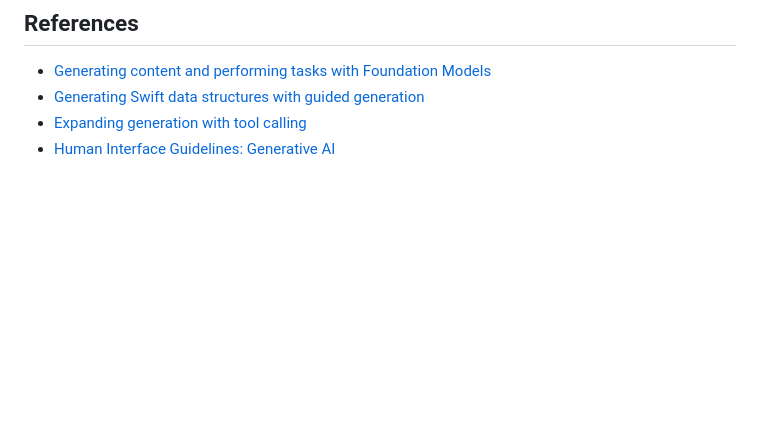
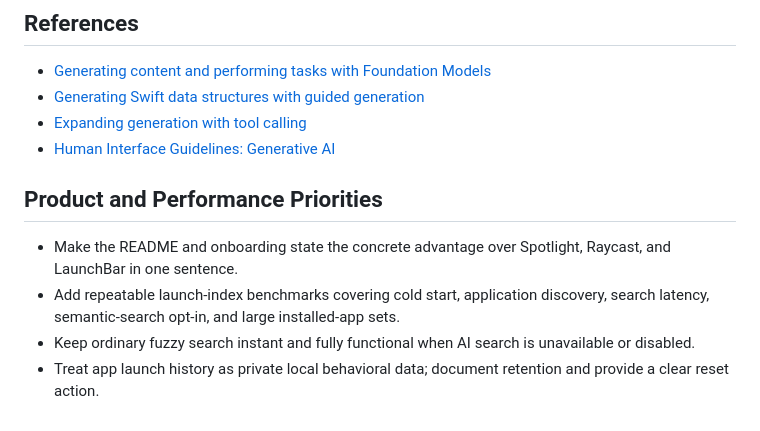
Before and after one commit to everettjf/launchdeck, a Markdown page: AGENTS.md, the part around the change. Rendered like a GitHub page; blank space fills up the shorter version.

Commit message:
docs: update repository guidance

```diff
--- a/Agents.md
+++ b/AGENTS.md
@@ -141,3 +141,10 @@ for try await partial in stream {
 - [Generating Swift data structures with guided generation](https://developer.apple.com/documentation/FoundationModels/generating-swift-data-structures-with-guided-generation)
 - [Expanding generation with tool calling](https://developer.apple.com/documentation/FoundationModels/expanding-generation-with-tool-calling)
 - [Human Interface Guidelines: Generative AI](https://developer.apple.com/design/human-interface-guidelines/technologies/generative-ai)
+
+## Product and Performance Priorities
+
+- Make the README and onboarding state the concrete advantage over Spotlight, Raycast, and LaunchBar in one sentence.
+- Add repeatable launch-index benchmarks covering cold start, application discovery, search latency, semantic-search opt-in, and large installed-app sets.
+- Keep ordinary fuzzy search instant and fully functional when AI search is unavailable or disabled.
+- Treat app launch history as private local behavioral data; document retention and provide a clear reset action.
```
